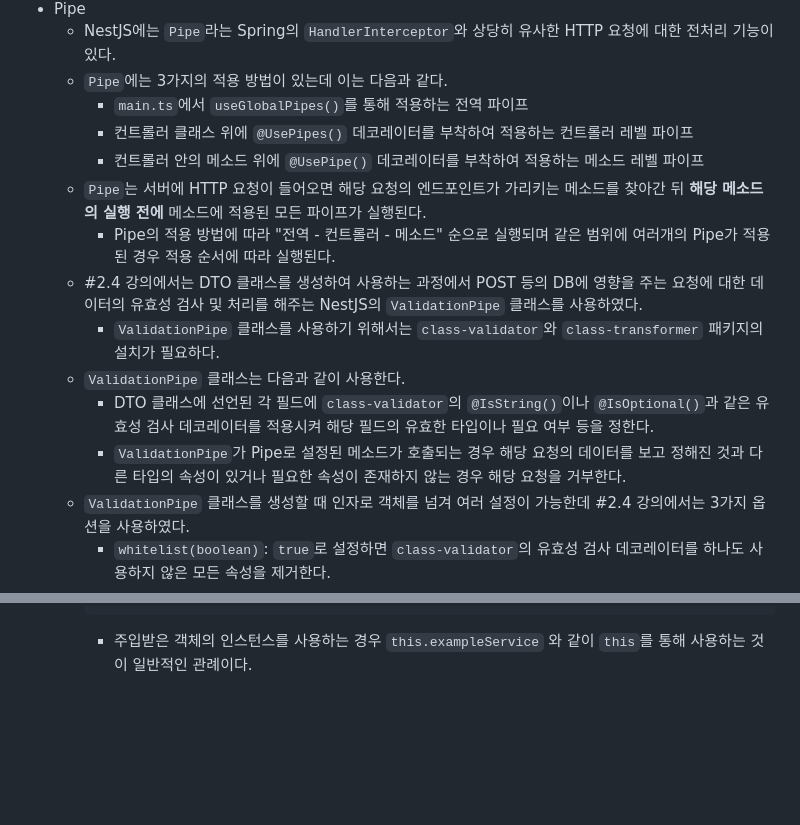
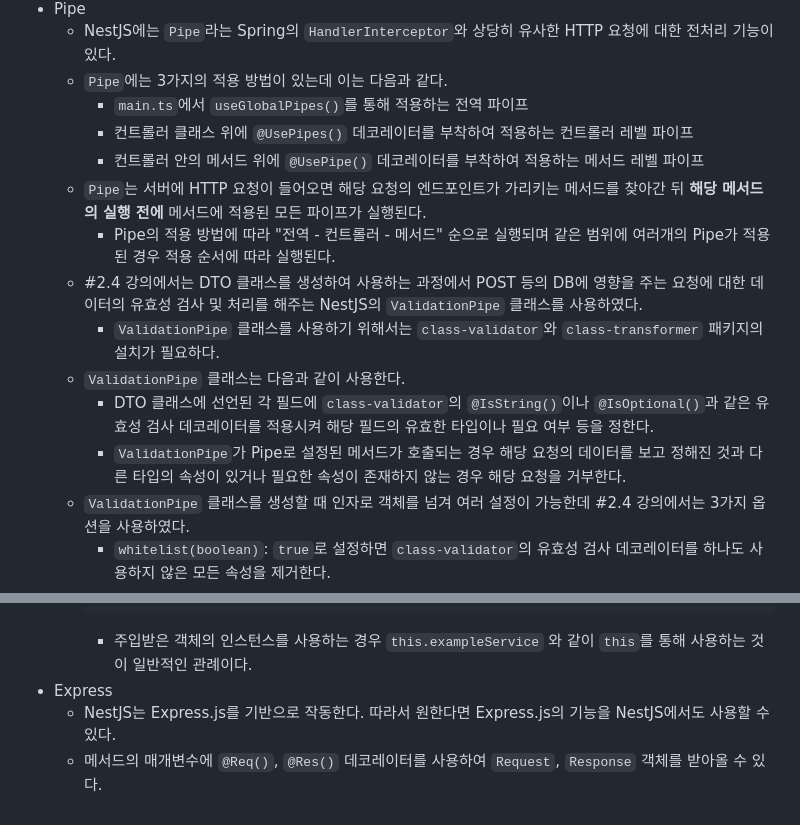
Before and after one commit to InvisiblePotion/nomad-coder-study, a Markdown page: nestjs-fundamentals/README.md, 2 parts joined by grey strips. GitHub-like rendering; blank space fills up the shorter version.

Commit message:
#2.7 완료. 2챕터 완료

````diff
--- a/nestjs-fundamentals/README.md
+++ b/nestjs-fundamentals/README.md
@@ -24,14 +24,14 @@
     + `Pipe`에는 3가지의 적용 방법이 있는데 이는 다음과 같다.
         - `main.ts`에서 `useGlobalPipes()`를 통해 적용하는 전역 파이프
         - 컨트롤러 클래스 위에 `@UsePipes()` 데코레이터를 부착하여 적용하는 컨트롤러 레벨 파이프
-        - 컨트롤러 안의 메소드 위에 `@UsePipe()` 데코레이터를 부착하여 적용하는 메소드 레벨 파이프
-    + `Pipe`는 서버에 HTTP 요청이 들어오면 해당 요청의 엔드포인트가 가리키는 메소드를 찾아간 뒤 **해당 메소드의 실행 전에** 메소드에 적용된 모든 파이프가 실행된다.
-        - Pipe의 적용 방법에 따라 "전역 - 컨트롤러 - 메소드" 순으로 실행되며 같은 범위에 여러개의 Pipe가 적용된 경우 적용 순서에 따라 실행된다.
+        - 컨트롤러 안의 메서드 위에 `@UsePipe()` 데코레이터를 부착하여 적용하는 메서드 레벨 파이프
+    + `Pipe`는 서버에 HTTP 요청이 들어오면 해당 요청의 엔드포인트가 가리키는 메서드를 찾아간 뒤 **해당 메서드의 실행 전에** 메서드에 적용된 모든 파이프가 실행된다.
+        - Pipe의 적용 방법에 따라 "전역 - 컨트롤러 - 메서드" 순으로 실행되며 같은 범위에 여러개의 Pipe가 적용된 경우 적용 순서에 따라 실행된다.
     + #2.4 강의에서는 DTO 클래스를 생성하여 사용하는 과정에서 POST 등의 DB에 영향을 주는 요청에 대한 데이터의 유효성 검사 및 처리를 해주는 NestJS의 `ValidationPipe` 클래스를 사용하였다.
         - `ValidationPipe` 클래스를 사용하기 위해서는 `class-validator`와 `class-transformer` 패키지의 설치가 필요하다.
     + `ValidationPipe` 클래스는 다음과 같이 사용한다.
         - DTO 클래스에 선언된 각 필드에 `class-validator`의 `@IsString()`이나 `@IsOptional()`과 같은 유효성 검사 데코레이터를 적용시켜 해당 필드의 유효한 타입이나 필요 여부 등을 정한다.
-        - `ValidationPipe`가 Pipe로 설정된 메소드가 호출되는 경우 해당 요청의 데이터를 보고 정해진 것과 다른 타입의 속성이 있거나 필요한 속성이 존재하지 않는 경우 해당 요청을 거부한다.
+        - `ValidationPipe`가 Pipe로 설정된 메서드가 호출되는 경우 해당 요청의 데이터를 보고 정해진 것과 다른 타입의 속성이 있거나 필요한 속성이 존재하지 않는 경우 해당 요청을 거부한다.
     + `ValidationPipe` 클래스를 생성할 때 인자로 객체를 넘겨 여러 설정이 가능한데 #2.4 강의에서는 3가지 옵션을 사용하였다.
         - `whitelist(boolean)`:  `true`로 설정하면 `class-validator`의 유효성 검사 데코레이터를 하나도 사용하지 않은 모든 속성을 제거한다.
         - `forbidNonWhitelisted(boolean)`: `whitelist` 옵션이 `true`인 경우 사용 가능하며 `true`로 설정하면 whitelist 옵션이 속성을 제거하는 대신 예외를 발생시켜 요청을 거부한다.
@@ -53,3 +53,6 @@
         }
         ```
         - 주입받은 객체의 인스턴스를 사용하는 경우 `this.exampleService` 와 같이 `this`를 통해 사용하는 것이 일반적인 관례이다.
+* Express
+    + NestJS는 Express.js를 기반으로 작동한다. 따라서 원한다면 Express.js의 기능을 NestJS에서도 사용할 수 있다.
+    + 메서드의 매개변수에 `@Req()`, `@Res()` 데코레이터를 사용하여 `Request`, `Response` 객체를 받아올 수 있다.
````
